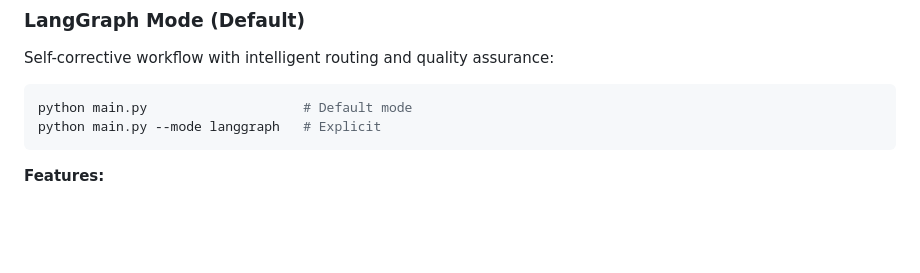
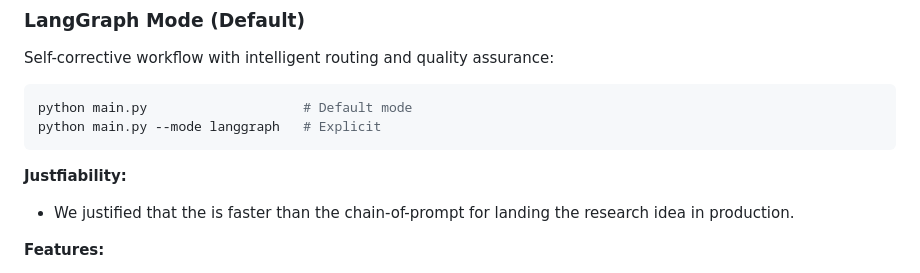
Before and after one commit to ruanhq-StatsML/stats_literature_ai_agent, a Markdown page: README.md, the part around the change. Rendered like a GitHub page; blank space fills up the shorter version.

Commit message:
Update README with justification for speed
Added justification for the research idea's speed.

````diff
--- a/README.md
+++ b/README.md
@@ -48,6 +48,9 @@ Self-corrective workflow with intelligent routing and quality assurance:
 python main.py                    # Default mode
 python main.py --mode langgraph   # Explicit
 ```
+
+**Justfiability:**
+- We justified that the is faster than the chain-of-prompt for landing the research idea in production.
 
 **Features:**
 - Smart routing to appropriate domain expert(s)
````
